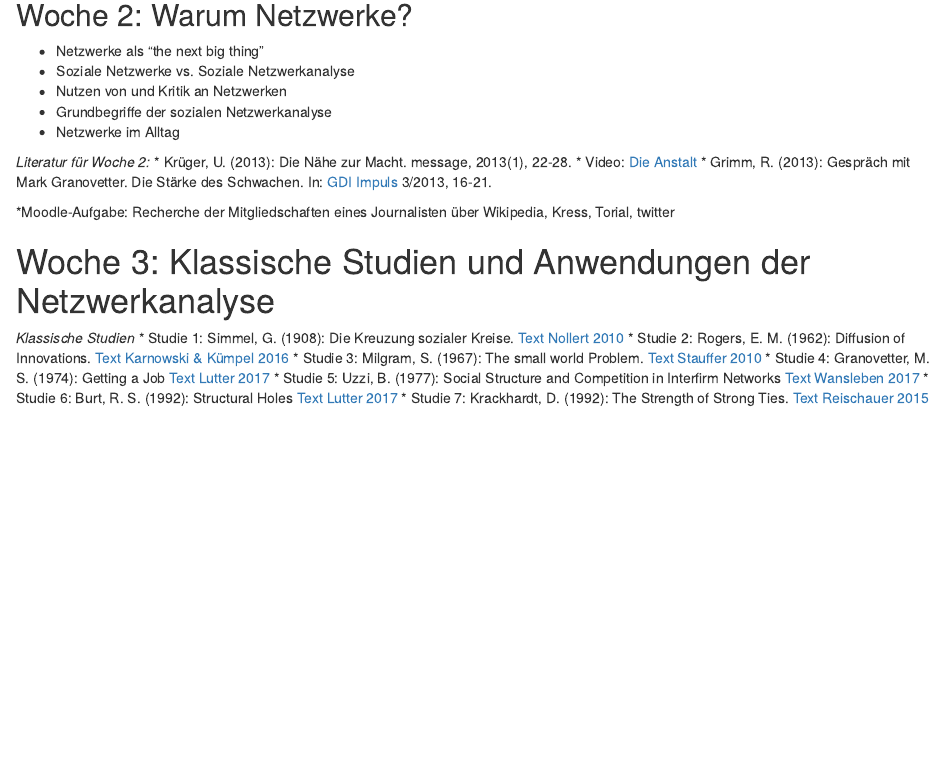
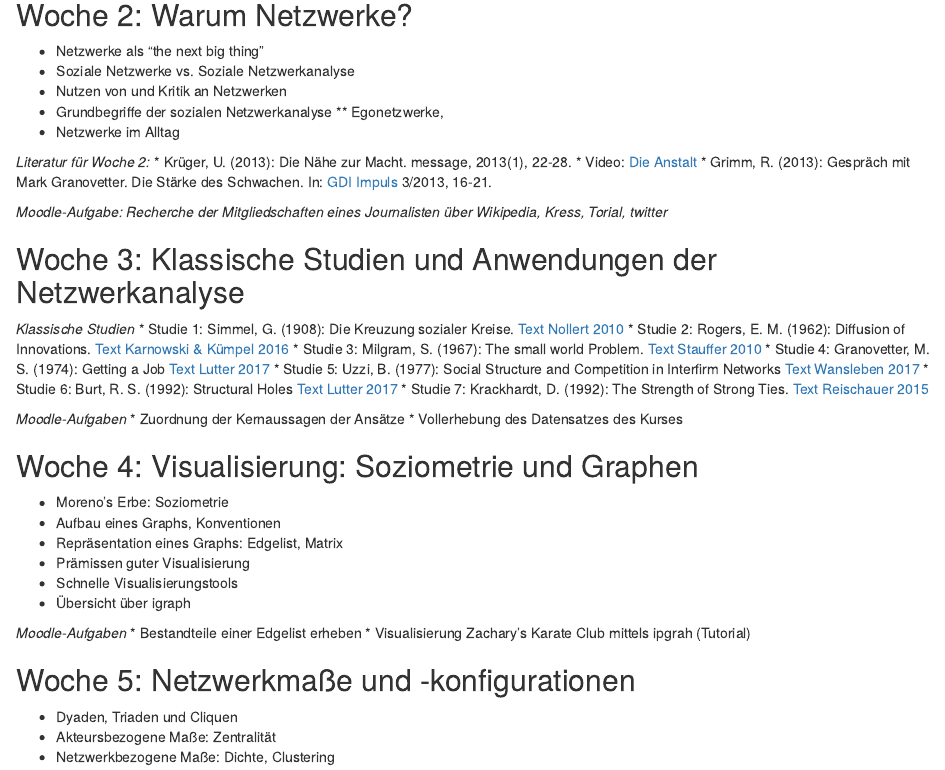
Before and after one commit to hdm-crpr/226305, an R Markdown document (226503_wochenplan_3_sem.rmd): the page in a window 1100 px wide, from 290 px down. Rendered offline with R 4.5, knitr and Pandoc, with nearby package versions.

Commit message:
Update 226503_wochenplan_3_sem.rmd

```diff
--- a/226503_wochenplan_3_sem.rmd
+++ b/226503_wochenplan_3_sem.rmd
@@ -17,6 +17,7 @@
 * Soziale Netzwerke vs. Soziale Netzwerkanalyse
 * Nutzen von und Kritik an Netzwerken
 * Grundbegriffe der sozialen Netzwerkanalyse
+** Egonetzwerke,
 * Netzwerke im Alltag
 
 *Literatur für Woche 2:*
@@ -24,9 +25,9 @@
 * Video: [Die Anstalt](https://www.youtube.com/watch?v=y_bmegfMyVI)
 * Grimm, R. (2013): Gespräch mit Mark Granovetter. Die Stärke des Schwachen. In: [GDI Impuls](https://gdiabo.genios.de/document?id=GDI__D50387D40F7C8AAEC3206E31B8965BDF&src=hitlist&offset=0) 3/2013, 16-21.
 
-*Moodle-Aufgabe: Recherche der Mitgliedschaften eines Journalisten über Wikipedia, Kress, Torial, twitter
+*Moodle-Aufgabe: Recherche der Mitgliedschaften eines Journalisten über Wikipedia, Kress, Torial, twitter*
 
-# Woche 3: Klassische Studien und Anwendungen der Netzwerkanalyse
+## Woche 3: Klassische Studien und Anwendungen der Netzwerkanalyse
 *Klassische Studien*
 * Studie 1: Simmel, G. (1908): Die Kreuzung sozialer Kreise. [Text Nollert 2010](https://link.springer.com/chapter/10.1007%2F978-3-531-92575-2_14)
 * Studie 2: Rogers, E. M. (1962): Diffusion of Innovations. [Text Karnowski & Kümpel 2016](https://link.springer.com/chapter/10.1007/978-3-658-09923-7_9)
@@ -35,3 +36,24 @@
 * Studie 5: Uzzi, B. (1977): Social Structure and Competition in Interfirm Networks [Text Wansleben 2017](https://link.springer.com/chapter/10.1007/978-3-658-08184-3_34)
 * Studie 6: Burt, R. S. (1992): Structural Holes [Text Lutter 2017](https://link.springer.com/chapter/10.1007/978-3-658-08184-3_26)
 * Studie 7: Krackhardt, D. (1992): The Strength of Strong Ties. [Text Reischauer 2015](https://link.springer.com/chapter/10.1007/978-3-658-09068-5_2)
+
+*Moodle-Aufgaben*
+* Zuordnung der Kernaussagen der Ansätze
+* Vollerhebung des Datensatzes des Kurses
+
+## Woche 4: Visualisierung: Soziometrie und Graphen
+* Moreno's Erbe: Soziometrie
+* Aufbau eines Graphs, Konventionen
+* Repräsentation eines Graphs: Edgelist, Matrix
+* Prämissen guter Visualisierung
+* Schnelle Visualisierungstools
+* Übersicht über igraph
+
+*Moodle-Aufgaben*
+* Bestandteile einer Edgelist erheben
+* Visualisierung Zachary's Karate Club mittels ipgrah (Tutorial)
+
+## Woche 5: Netzwerkmaße und -konfigurationen
+* Dyaden, Triaden und Cliquen
+* Akteursbezogene Maße: Zentralität
+* Netzwerkbezogene Maße: Dichte, Clustering
```
